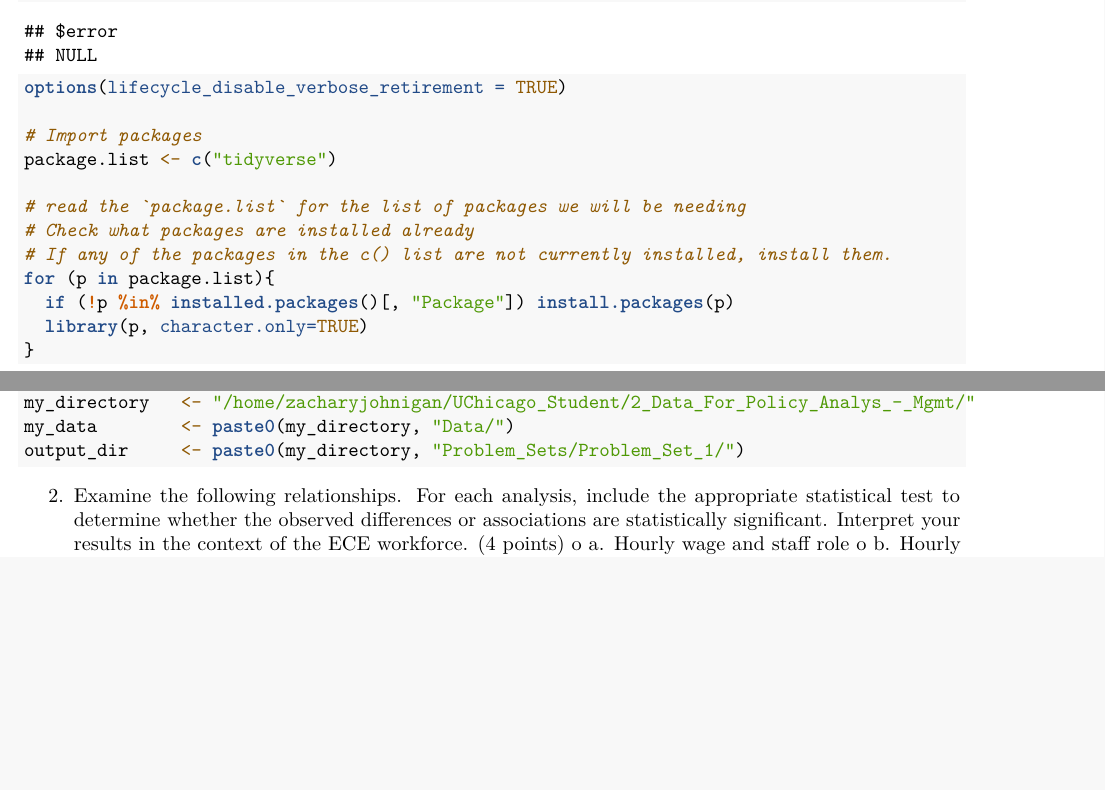
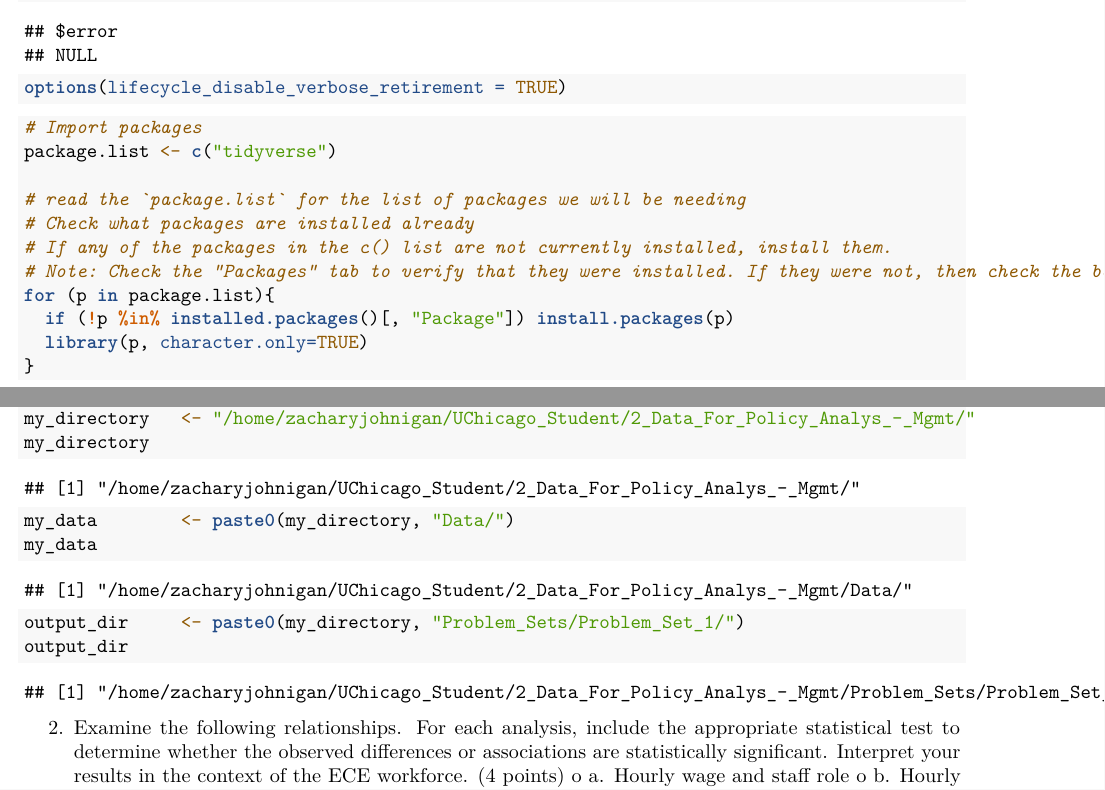
Before and after one commit to ZacharyJohniganAcademia/2_Data_For_Policy_Analys_-_Mgmt, an R Markdown document (Problem_Sets/Problem_Set_1/ProblemSet_1.Rmd): two parts of pages 1 and 2 of 2, joined at a grey line, cut so that both start at the same text, the shorter picture padded with empty space. Rendered offline with R 4.5, knitr and Pandoc, then LaTeX, with nearby package versions.

Commit message:
Set up the working directory.

````diff
--- a/Problem_Sets/Problem_Set_1/ProblemSet_1.Rmd
+++ b/Problem_Sets/Problem_Set_1/ProblemSet_1.Rmd
@@ -40,18 +40,23 @@ Describe and interpret your findings.
 rm(list=ls())
 options("error")
 options(lifecycle_disable_verbose_retirement = TRUE)
+```
 
+```{r}
 # Import packages
 package.list <- c("tidyverse")
 
 # read the `package.list` for the list of packages we will be needing
 # Check what packages are installed already
 # If any of the packages in the c() list are not currently installed, install them.
+# Note: Check the "Packages" tab to verify that they were installed. If they were not, then check the box and click "Install".
 for (p in package.list){
   if (!p %in% installed.packages()[, "Package"]) install.packages(p)
   library(p, character.only=TRUE)
 }
+```
 
+```{r}
 # Set up working directory
 
 ## check your directory
@@ -59,8 +64,13 @@ getwd()
 
 ## set up working directory
 my_directory   <- "/home/zacharyjohnigan/UChicago_Student/2_Data_For_Policy_Analys_-_Mgmt/"
+my_directory
+
 my_data        <- paste0(my_directory, "Data/")
+my_data
+
 output_dir     <- paste0(my_directory, "Problem_Sets/Problem_Set_1/")
+output_dir
 ```
 
 
````
